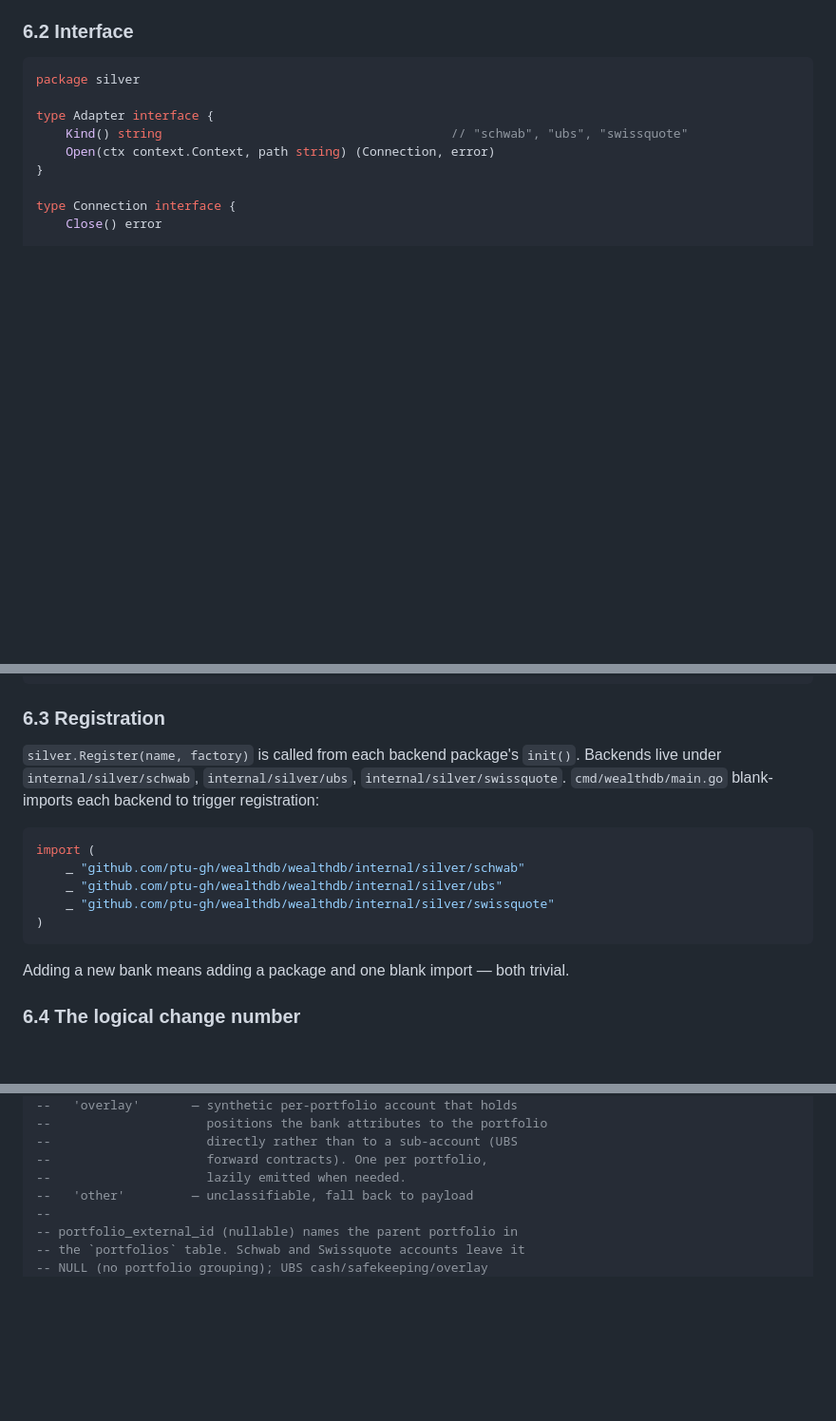
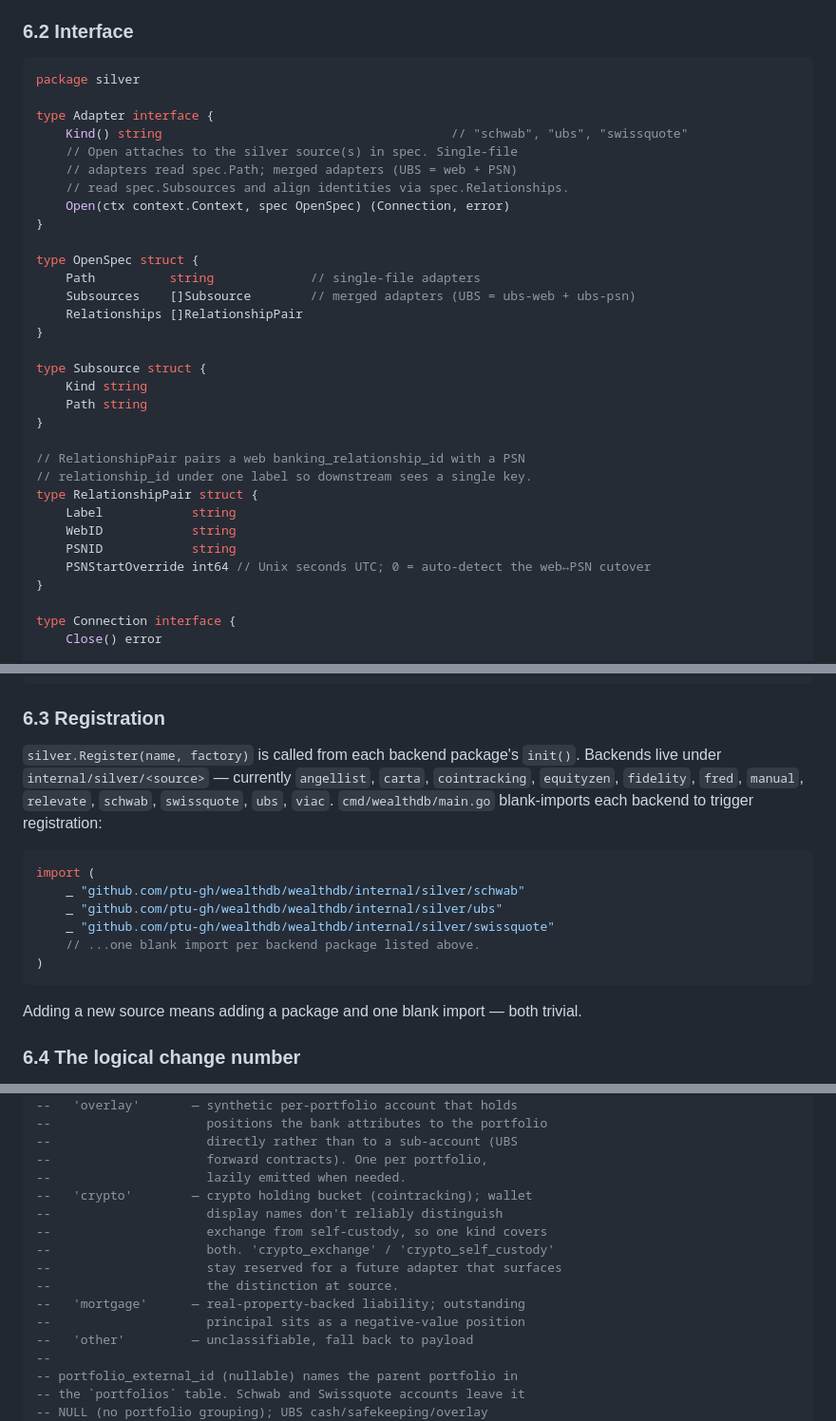
Before and after one commit to smartpointer-com/wealthdb, a Markdown page: wealthdb/docs/DESIGN.md, 3 parts joined by grey strips. Shown at 95% size. Drawn GitHub-style; blank space fills up the shorter version.

````diff
--- a/wealthdb/docs/DESIGN.md
+++ b/wealthdb/docs/DESIGN.md
@@ -602,7 +611,30 @@ package silver
 
 type Adapter interface {
     Kind() string                                       // "schwab", "ubs", "swissquote"
-    Open(ctx context.Context, path string) (Connection, error)
+    // Open attaches to the silver source(s) in spec. Single-file
+    // adapters read spec.Path; merged adapters (UBS = web + PSN)
+    // read spec.Subsources and align identities via spec.Relationships.
+    Open(ctx context.Context, spec OpenSpec) (Connection, error)
+}
+
+type OpenSpec struct {
+    Path          string             // single-file adapters
+    Subsources    []Subsource        // merged adapters (UBS = ubs-web + ubs-psn)
+    Relationships []RelationshipPair
+}
+
+type Subsource struct {
+    Kind string
+    Path string
+}
+
+// RelationshipPair pairs a web banking_relationship_id with a PSN
+// relationship_id under one label so downstream sees a single key.
+type RelationshipPair struct {
+    Label            string
+    WebID            string
+    PSNID            string
+    PSNStartOverride int64 // Unix seconds UTC; 0 = auto-detect the web↔PSN cutover
 }
 
 type Connection interface {
@@ -700,20 +732,22 @@ type PositionChange struct {
 ### 6.3 Registration
 
 `silver.Register(name, factory)` is called from each backend
-package's `init()`. Backends live under `internal/silver/schwab`,
-`internal/silver/ubs`, `internal/silver/swissquote`.
-`cmd/wealthdb/main.go` blank-imports each backend to trigger
-registration:
+package's `init()`. Backends live under `internal/silver/<source>`
+— currently `angellist`, `carta`, `cointracking`, `equityzen`,
+`fidelity`, `fred`, `manual`, `relevate`, `schwab`, `swissquote`,
+`ubs`, `viac`. `cmd/wealthdb/main.go` blank-imports each backend to
+trigger registration:
 
 ```go
 import (
     _ "github.com/ptu-gh/wealthdb/wealthdb/internal/silver/schwab"
     _ "github.com/ptu-gh/wealthdb/wealthdb/internal/silver/ubs"
     _ "github.com/ptu-gh/wealthdb/wealthdb/internal/silver/swissquote"
+    // ...one blank import per backend package listed above.
 )
 ```
 
-Adding a new bank means adding a package and one blank import —
+Adding a new source means adding a package and one blank import —
 both trivial.
 
 ### 6.4 The logical change number
@@ -967,6 +1006,14 @@ CREATE TABLE load_audit (
 --                     directly rather than to a sub-account (UBS
 --                     forward contracts). One per portfolio,
 --                     lazily emitted when needed.
+--   'crypto'        — crypto holding bucket (cointracking); wallet
+--                     display names don't reliably distinguish
+--                     exchange from self-custody, so one kind covers
+--                     both. 'crypto_exchange' / 'crypto_self_custody'
+--                     stay reserved for a future adapter that surfaces
+--                     the distinction at source.
+--   'mortgage'      — real-property-backed liability; outstanding
+--                     principal sits as a negative-value position
 --   'other'         — unclassifiable, fall back to payload
 --
 -- portfolio_external_id (nullable) names the parent portfolio in
````
Also changed, not shown: other parts of wealthdb/docs/DESIGN.md (+18 -3 lines), DESIGN.md (+3 -2 lines), collectors/carta/DESIGN.md (+2 -2 lines).
